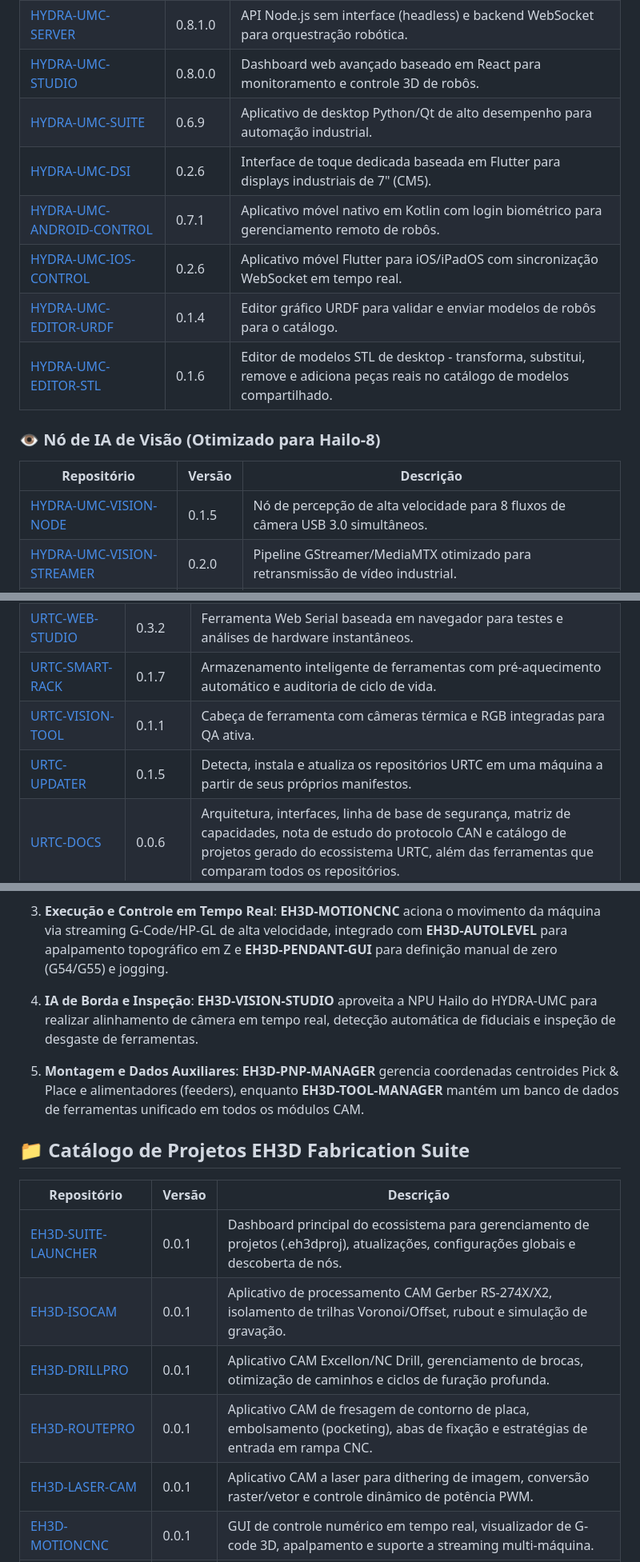
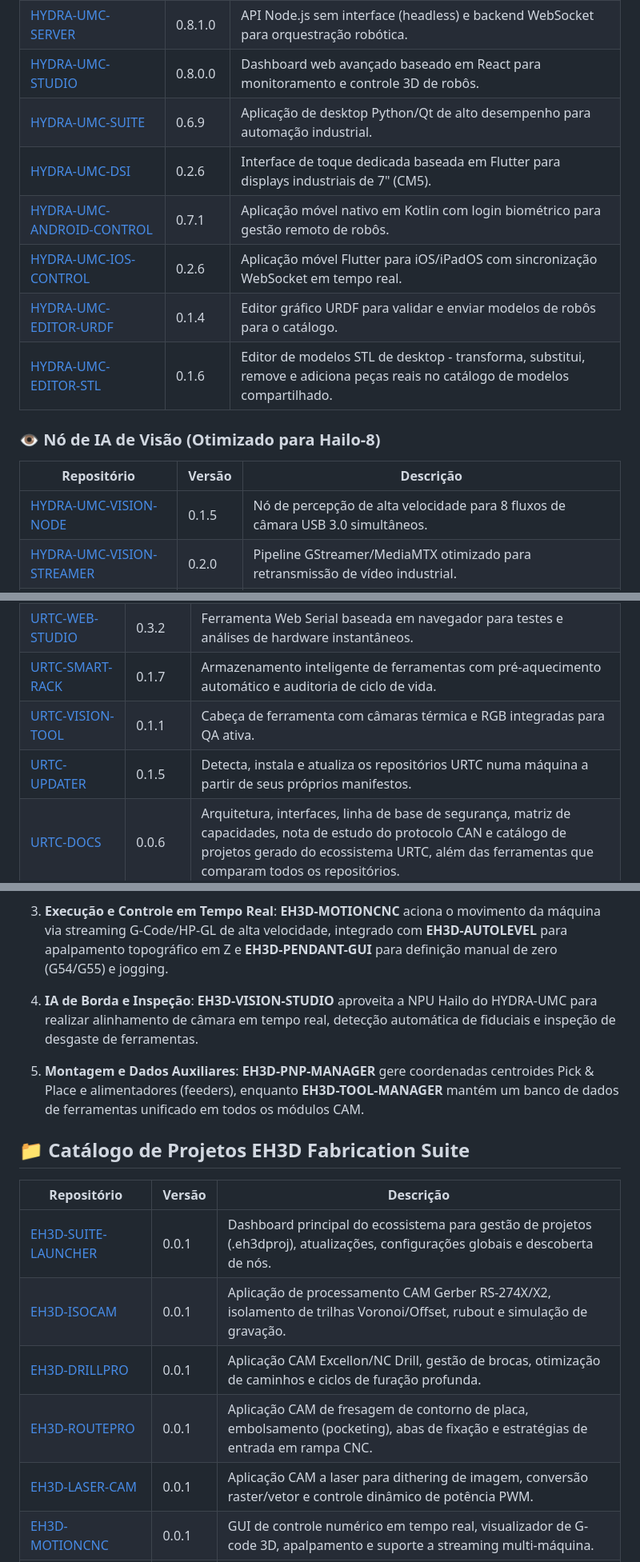
Before and after one commit to JuanenRac/JuanenRac, a Markdown page: README_por.md, 3 parts joined by grey strips. Shown at 80% size. GitHub-like rendering.

Commit message:
README_por: European Portuguese wording (utilizador, ficheiro, ecrã, ligação, gestão)

```diff
--- a/README_por.md
+++ b/README_por.md
@@ -151,10 +151,10 @@ Novo no ecossistema? `./starter-kit.sh` (ou `starter-kit.bat` no Windows) clona
 |[HYDRA-UMC](https://github.com/JuanenRac/HYDRA-UMC)|0.2.2|Firmware principal de controle de movimento para STM32H745/G474 com cinemática de Curva S.|
 |[HYDRA-UMC-SERVER](https://github.com/JuanenRac/HYDRA-UMC-SERVER)|0.8.1.0|API Node.js sem interface (headless) e backend WebSocket para orquestração robótica.|
 |[HYDRA-UMC-STUDIO](https://github.com/JuanenRac/HYDRA-UMC-STUDIO)|0.8.0.0|Dashboard web avançado baseado em React para monitoramento e controle 3D de robôs.|
-|[HYDRA-UMC-SUITE](https://github.com/JuanenRac/HYDRA-UMC-SUITE)|0.6.9|Aplicativo de desktop Python/Qt de alto desempenho para automação industrial.|
+|[HYDRA-UMC-SUITE](https://github.com/JuanenRac/HYDRA-UMC-SUITE)|0.6.9|Aplicação de desktop Python/Qt de alto desempenho para automação industrial.|
 |[HYDRA-UMC-DSI](https://github.com/JuanenRac/HYDRA-UMC-DSI)|0.2.6|Interface de toque dedicada baseada em Flutter para displays industriais de 7" (CM5).|
-|[HYDRA-UMC-ANDROID-CONTROL](https://github.com/JuanenRac/HYDRA-UMC-ANDROID-CONTROL)|0.7.1|Aplicativo móvel nativo em Kotlin com login biométrico para gerenciamento remoto de robôs.|
-|[HYDRA-UMC-IOS-CONTROL](https://github.com/JuanenRac/HYDRA-UMC-IOS-CONTROL)|0.2.6|Aplicativo móvel Flutter para iOS/iPadOS com sincronização WebSocket em tempo real.|
+|[HYDRA-UMC-ANDROID-CONTROL](https://github.com/JuanenRac/HYDRA-UMC-ANDROID-CONTROL)|0.7.1|Aplicação móvel nativo em Kotlin com login biométrico para gestão remoto de robôs.|
+|[HYDRA-UMC-IOS-CONTROL](https://github.com/JuanenRac/HYDRA-UMC-IOS-CONTROL)|0.2.6|Aplicação móvel Flutter para iOS/iPadOS com sincronização WebSocket em tempo real.|
 |[HYDRA-UMC-EDITOR-URDF](https://github.com/JuanenRac/HYDRA-UMC-EDITOR-URDF)|0.1.4|Editor gráfico URDF para validar e enviar modelos de robôs para o catálogo.|
 |[HYDRA-UMC-EDITOR-STL](https://github.com/JuanenRac/HYDRA-UMC-EDITOR-STL)|0.1.6|Editor de modelos STL de desktop - transforma, substitui, remove e adiciona peças reais no catálogo de modelos compartilhado.|
 
@@ -162,7 +162,7 @@ Novo no ecossistema? `./starter-kit.sh` (ou `starter-kit.bat` no Windows) clona
 
 |Repositório|Versão|Descrição|
 |-|-|-|
-|[HYDRA-UMC-VISION-NODE](https://github.com/JuanenRac/HYDRA-UMC-VISION-NODE)|0.1.5|Nó de percepção de alta velocidade para 8 fluxos de câmera USB 3.0 simultâneos.|
+|[HYDRA-UMC-VISION-NODE](https://github.com/JuanenRac/HYDRA-UMC-VISION-NODE)|0.1.5|Nó de percepção de alta velocidade para 8 fluxos de câmara USB 3.0 simultâneos.|
 |[HYDRA-UMC-VISION-STREAMER](https://github.com/JuanenRac/HYDRA-UMC-VISION-STREAMER)|0.2.0|Pipeline GStreamer/MediaMTX otimizado para retransmissão de vídeo industrial.|
 |[HYDRA-UMC-DETECTION-HEF](https://github.com/JuanenRac/HYDRA-UMC-DETECTION-HEF)|0.1.4|Biblioteca de modelos YOLO acelerados por hardware para controle de qualidade de componentes e SMD.|
 |[HYDRA-UMC-SAFETY-ZONES](https://github.com/JuanenRac/HYDRA-UMC-SAFETY-ZONES)|0.1.4|Detecção de intrusão por IA em tempo real para proteção do volume de trabalho robótico.|
@@ -287,8 +287,8 @@ Cada perfil de ferramenta carrega seu próprio watchdog e comportamento de falha
 |[URTC-TESTER](https://github.com/JuanenRac/URTC-TESTER)|0.3.2|Ferramenta de diagnóstico para validação em tempo real de perfis de ferramentas URTC via CAN.|
 |[URTC-WEB-STUDIO](https://github.com/JuanenRac/URTC-WEB-STUDIO)|0.3.2|Ferramenta Web Serial baseada em navegador para testes e análises de hardware instantâneos.|
 |[URTC-SMART-RACK](https://github.com/JuanenRac/URTC-SMART-RACK)|0.1.7|Armazenamento inteligente de ferramentas com pré-aquecimento automático e auditoria de ciclo de vida.|
-|[URTC-VISION-TOOL](https://github.com/JuanenRac/URTC-VISION-TOOL)|0.1.1|Cabeça de ferramenta com câmeras térmica e RGB integradas para QA ativa.|
-|[URTC-UPDATER](https://github.com/JuanenRac/URTC-UPDATER)|0.1.5|Detecta, instala e atualiza os repositórios URTC em uma máquina a partir de seus próprios manifestos.|
+|[URTC-VISION-TOOL](https://github.com/JuanenRac/URTC-VISION-TOOL)|0.1.1|Cabeça de ferramenta com câmaras térmica e RGB integradas para QA ativa.|
+|[URTC-UPDATER](https://github.com/JuanenRac/URTC-UPDATER)|0.1.5|Detecta, instala e atualiza os repositórios URTC numa máquina a partir de seus próprios manifestos.|
 |[URTC-DOCS](https://github.com/JuanenRac/URTC-DOCS)|0.0.6|Arquitetura, interfaces, linha de base de segurança, matriz de capacidades, nota de estudo do protocolo CAN e catálogo de projetos gerado do ecossistema URTC, além das ferramentas que comparam todos os repositórios.|
 |[URTC-COMMON](https://github.com/JuanenRac/URTC-COMMON)|0.0.3|O protocolo CAN da cabeça de ferramenta como dados: uma especificação, código C, TypeScript e Python gerados, vetores de conformidade e transportes em Python.|
 
@@ -371,18 +371,18 @@ O A.R.M.O.R. segue a mesma regra que o próprio dashboard do HYDRA-UMC já aplic
    * **EH3D-LASER-CAM**: Algoritmos de tramagem (dithering) raster e modulação de potência vetorial para corte a laser.
    * **EH3D-STENCILCAM**: Processamento de máscara de pasta para geração de stencils de pasta de solda SMD.
 3. **Execução e Controle em Tempo Real**: **EH3D-MOTIONCNC** aciona o movimento da máquina via streaming G-Code/HP-GL de alta velocidade, integrado com **EH3D-AUTOLEVEL** para apalpamento topográfico em Z e **EH3D-PENDANT-GUI** para definição manual de zero (G54/G55) e jogging.
-4. **IA de Borda e Inspeção**: **EH3D-VISION-STUDIO** aproveita a NPU Hailo do HYDRA-UMC para realizar alinhamento de câmera em tempo real, detecção automática de fiduciais e inspeção de desgaste de ferramentas.
-5. **Montagem e Dados Auxiliares**: **EH3D-PNP-MANAGER** gerencia coordenadas centroides Pick \& Place e alimentadores (feeders), enquanto **EH3D-TOOL-MANAGER** mantém um banco de dados de ferramentas unificado em todos os módulos CAM.
+4. **IA de Borda e Inspeção**: **EH3D-VISION-STUDIO** aproveita a NPU Hailo do HYDRA-UMC para realizar alinhamento de câmara em tempo real, detecção automática de fiduciais e inspeção de desgaste de ferramentas.
+5. **Montagem e Dados Auxiliares**: **EH3D-PNP-MANAGER** gere coordenadas centroides Pick \& Place e alimentadores (feeders), enquanto **EH3D-TOOL-MANAGER** mantém um banco de dados de ferramentas unificado em todos os módulos CAM.
 
 ## 📁 Catálogo de Projetos EH3D Fabrication Suite
 
 |Repositório|Versão|Descrição|
 |-|-|-|
-|[EH3D-SUITE-LAUNCHER](https://github.com/JuanenRac/EH3D-SUITE-LAUNCHER)|0.0.1|Dashboard principal do ecossistema para gerenciamento de projetos (.eh3dproj), atualizações, configurações globais e descoberta de nós.|
-|[EH3D-ISOCAM](https://github.com/JuanenRac/EH3D-ISOCAM)|0.0.1|Aplicativo de processamento CAM Gerber RS-274X/X2, isolamento de trilhas Voronoi/Offset, rubout e simulação de gravação.|
-|[EH3D-DRILLPRO](https://github.com/JuanenRac/EH3D-DRILLPRO)|0.0.1|Aplicativo CAM Excellon/NC Drill, gerenciamento de brocas, otimização de caminhos e ciclos de furação profunda.|
-|[EH3D-ROUTEPRO](https://github.com/JuanenRac/EH3D-ROUTEPRO)|0.0.1|Aplicativo CAM de fresagem de contorno de placa, embolsamento (pocketing), abas de fixação e estratégias de entrada em rampa CNC.|
-|[EH3D-LASER-CAM](https://github.com/JuanenRac/EH3D-LASER-CAM)|0.0.1|Aplicativo CAM a laser para dithering de imagem, conversão raster/vetor e controle dinâmico de potência PWM.|
+|[EH3D-SUITE-LAUNCHER](https://github.com/JuanenRac/EH3D-SUITE-LAUNCHER)|0.0.1|Dashboard principal do ecossistema para gestão de projetos (.eh3dproj), atualizações, configurações globais e descoberta de nós.|
+|[EH3D-ISOCAM](https://github.com/JuanenRac/EH3D-ISOCAM)|0.0.1|Aplicação de processamento CAM Gerber RS-274X/X2, isolamento de trilhas Voronoi/Offset, rubout e simulação de gravação.|
+|[EH3D-DRILLPRO](https://github.com/JuanenRac/EH3D-DRILLPRO)|0.0.1|Aplicação CAM Excellon/NC Drill, gestão de brocas, otimização de caminhos e ciclos de furação profunda.|
+|[EH3D-ROUTEPRO](https://github.com/JuanenRac/EH3D-ROUTEPRO)|0.0.1|Aplicação CAM de fresagem de contorno de placa, embolsamento (pocketing), abas de fixação e estratégias de entrada em rampa CNC.|
+|[EH3D-LASER-CAM](https://github.com/JuanenRac/EH3D-LASER-CAM)|0.0.1|Aplicação CAM a laser para dithering de imagem, conversão raster/vetor e controle dinâmico de potência PWM.|
 |[EH3D-MOTIONCNC](https://github.com/JuanenRac/EH3D-MOTIONCNC)|0.0.1|GUI de controle numérico em tempo real, visualizador de G-code 3D, apalpamento e suporte a streaming multi-máquina.|
 |[EH3D-AUTOLEVEL](https://github.com/JuanenRac/EH3D-AUTOLEVEL)|0.0.1|Processador de malha de altura topográfica (Z-Probing) e interpolação de G-code para compensação de superfície.|
 |[EH3D-GERBERVIEWER](https://github.com/JuanenRac/EH3D-GERBERVIEWER)|0.0.1|Ferramenta de inspeção CAM leve para alinhamento de camadas Gerber e visualização rápida.|
```
Also changed, not shown: other parts of README_por.md (+23 -23 lines).
